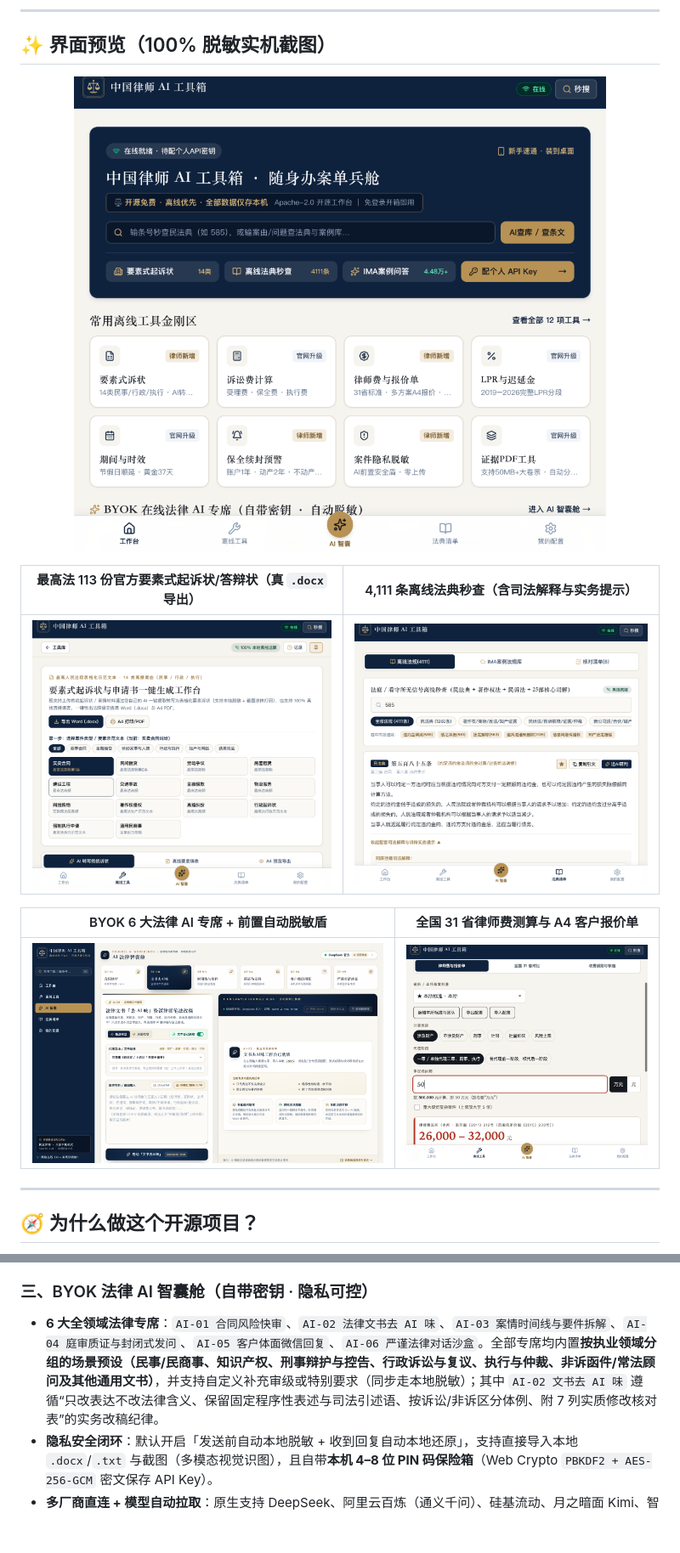
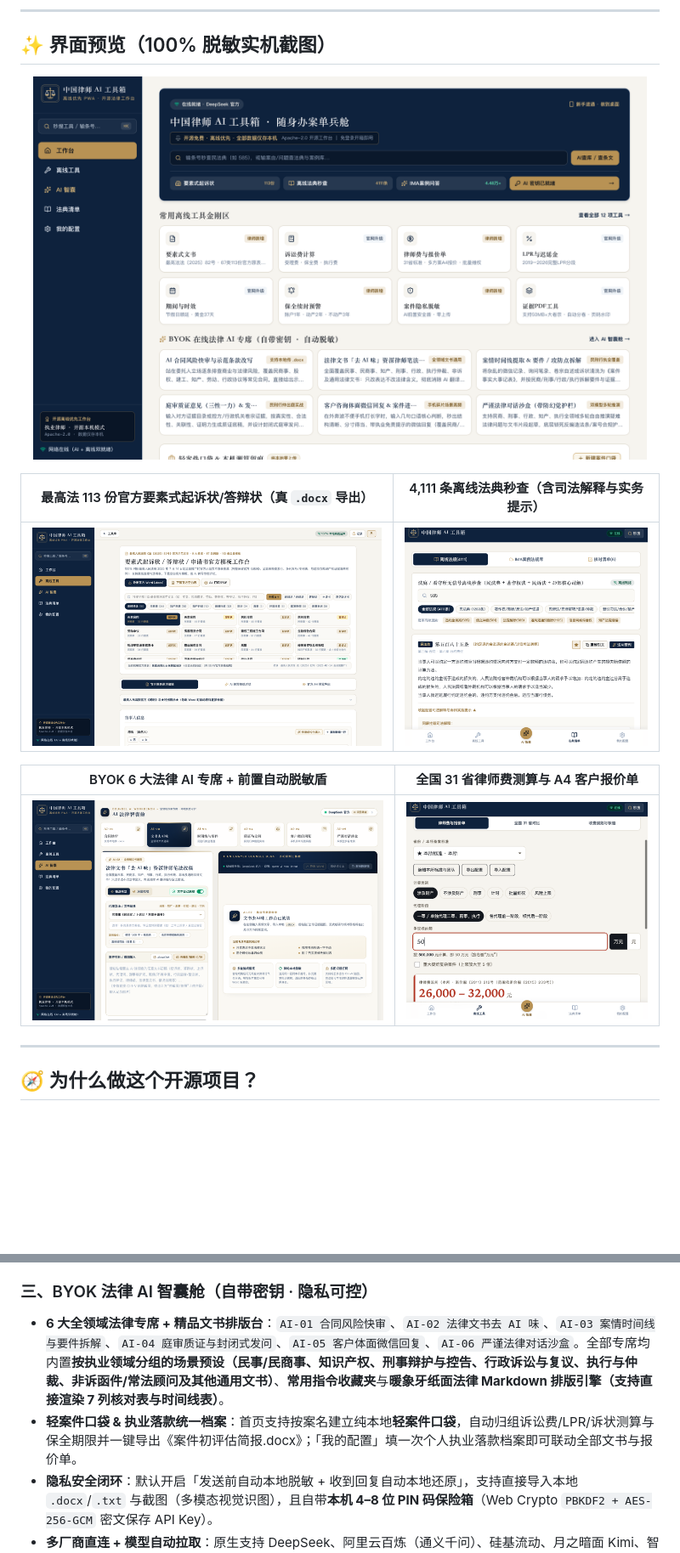
Before and after one commit to qwertyzhu/cn-lawyer-ai-toolbox, a Markdown page: README.md, 2 parts joined by grey strips. Shown at 85% size. Rendered like a GitHub page; pictures changed too: docs/screenshots/01-home.png, docs/screenshots/02-elements-complaint.png, docs/screenshots/04-ai-hub.png; blank space fills up the shorter version.

```diff
--- a/README.md
+++ b/README.md
@@ -68,7 +68,8 @@
 
 ### 三、BYOK 法律 AI 智囊舱（自带密钥 · 隐私可控）
 
-- **6 大全领域法律专席**：`AI-01 合同风险快审`、`AI-02 法律文书去 AI 味`、`AI-03 案情时间线与要件拆解`、`AI-04 庭审质证与封闭式发问`、`AI-05 客户体面微信回复`、`AI-06 严谨法律对话沙盒`。全部专席均内置**按执业领域分组的场景预设（民事/民商事、知识产权、刑事辩护与控告、行政诉讼与复议、执行与仲裁、非诉函件/常法顾问及其他通用文书）**，并支持自定义补充审级或特别要求（同步走本地脱敏）；其中 `AI-02 文书去 AI 味` 遵循“只改表达不改法律含义、保留固定程序性表述与司法引述语、按诉讼/非诉区分体例、附 7 列实质修改核对表”的实务改稿纪律。
+- **6 大全领域法律专席 + 精品文书排版台**：`AI-01 合同风险快审`、`AI-02 法律文书去 AI 味`、`AI-03 案情时间线与要件拆解`、`AI-04 庭审质证与封闭式发问`、`AI-05 客户体面微信回复`、`AI-06 严谨法律对话沙盒`。全部专席均内置**按执业领域分组的场景预设（民事/民商事、知识产权、刑事辩护与控告、行政诉讼与复议、执行与仲裁、非诉函件/常法顾问及其他通用文书）**、**常用指令收藏夹**与**暖象牙纸面法律 Markdown 排版引擎（支持直接渲染 7 列核对表与时间线表）**。
+- **轻案件口袋 & 执业落款统一档案**：首页支持按案名建立纯本地**轻案件口袋**，自动归组诉讼费/LPR/诉状测算与保全期限并一键导出《案件初评估简报.docx》；「我的配置」填一次个人执业落款档案即可联动全部文书与报价单。
 - **隐私安全闭环**：默认开启「发送前自动本地脱敏 + 收到回复自动本地还原」，支持直接导入本地 `.docx`/`.txt` 与截图（多模态视觉识图），且自带**本机 4–8 位 PIN 码保险箱**（Web Crypto `PBKDF2 + AES-256-GCM` 密文保存 API Key）。
 - **多厂商直连 + 模型自动拉取**：原生支持 DeepSeek、阿里云百炼（通义千问）、硅基流动、月之暗面 Kimi、智谱 GLM、火山方舟豆包、OpenAI、Anthropic Claude 及本地 Ollama / OpenAI 兼容接口；填入 Base URL 与 API Key 后支持**一键自动拉取可用模型列表**并智能匹配极速/推理/识图槽位。
 - **激活码跨端加密自动同步（`AUTH_MODE=license` 模式）**：律师在任意设备配置一次 API Key、模型与常用办案偏好，系统自动按激活码以 `AES-256-GCM` 密文隔离同步（另可选零知识独立同步口令）；换手机或新浏览器打开激活链接 1 秒自动恢复配置，无需重复填写。
```
Also changed, not shown: other parts of README.md (+1 -1 lines), 14 other files.
